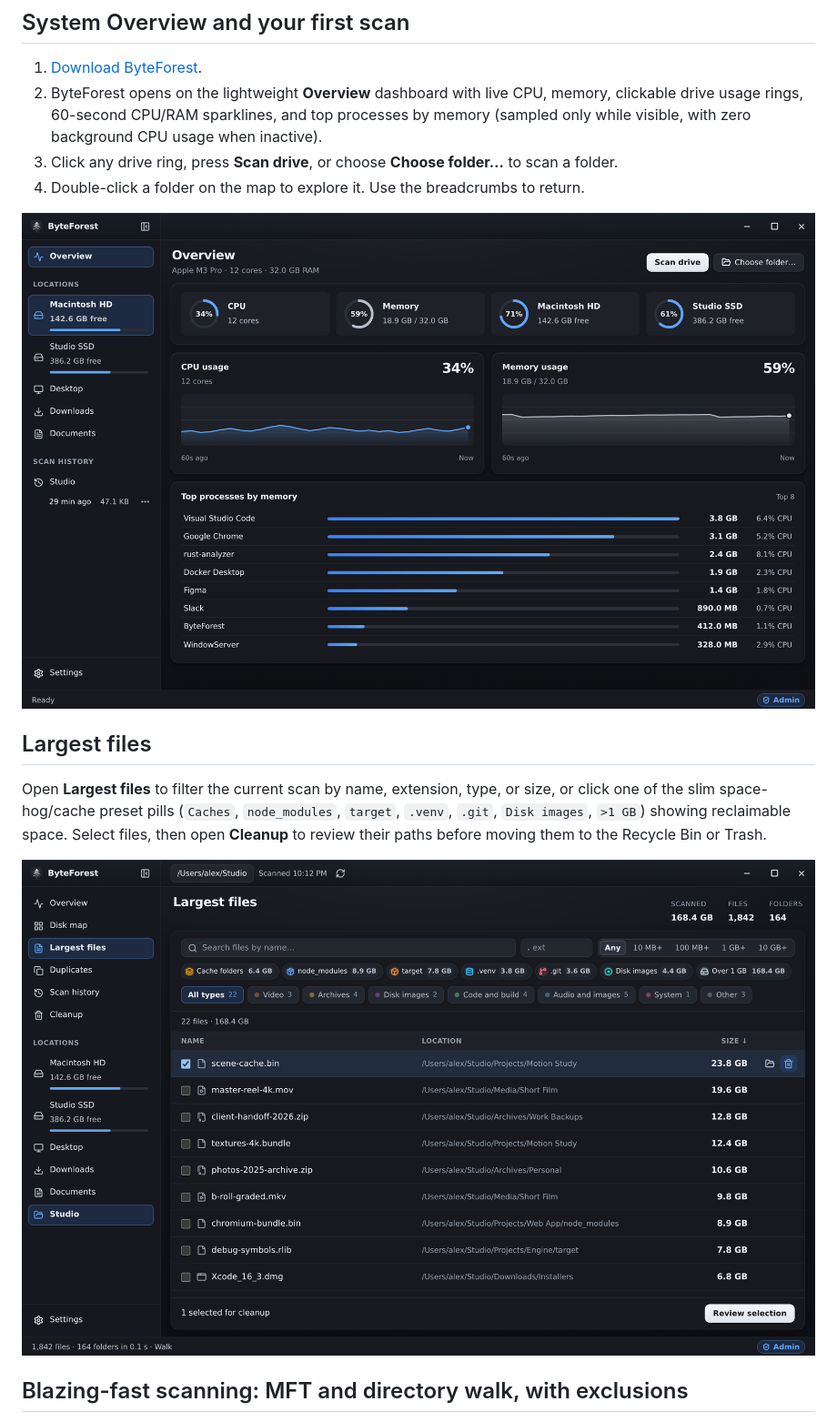
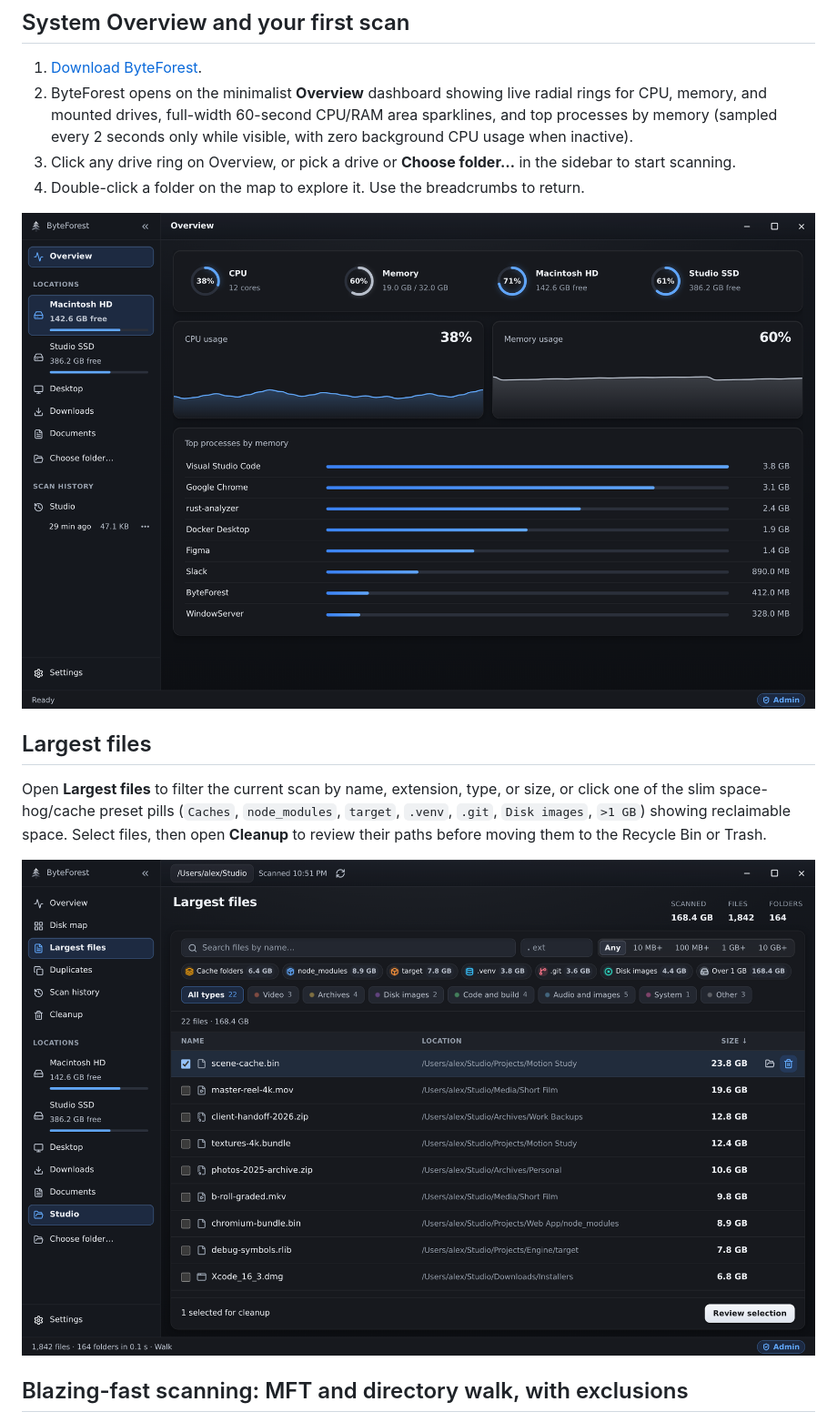
Before and after one commit to ErnarIT12/ByteForest, a Markdown page: README.md, the part around the change. Shown at 91% size. GitHub-like rendering; pictures changed too: docs/screenshots/overview-graphite.png, docs/screenshots/windows-largest-files.png.

Commit message:
docs: refresh screenshots, README, and CHANGELOG for minimalist Overview

```diff
--- a/README.md
+++ b/README.md
@@ -19,8 +19,8 @@
 ## System Overview and your first scan
 
 1. [Download ByteForest](https://github.com/ErnarIT12/ByteForest/releases).
-2. ByteForest opens on the lightweight **Overview** dashboard with live CPU, memory, clickable drive usage rings, 60-second CPU/RAM sparklines, and top processes by memory (sampled only while visible, with zero background CPU usage when inactive).
-3. Click any drive ring, press **Scan drive**, or choose **Choose folder…** to scan a folder.
+2. ByteForest opens on the minimalist **Overview** dashboard showing live radial rings for CPU, memory, and mounted drives, full-width 60-second CPU/RAM area sparklines, and top processes by memory (sampled every 2 seconds only while visible, with zero background CPU usage when inactive).
+3. Click any drive ring on Overview, or pick a drive or **Choose folder…** in the sidebar to start scanning.
 4. Double-click a folder on the map to explore it. Use the breadcrumbs to return.
 
 ![ByteForest Overview dashboard in Graphite](docs/screenshots/overview-graphite.png)
```
Also changed, not shown: CHANGELOG.md (+2 -2 lines), docs/screenshots/duplicates-graphite.png, docs/screenshots/macos-sunburst-silver.png, docs/screenshots/macos-treemap-graphite.png.
